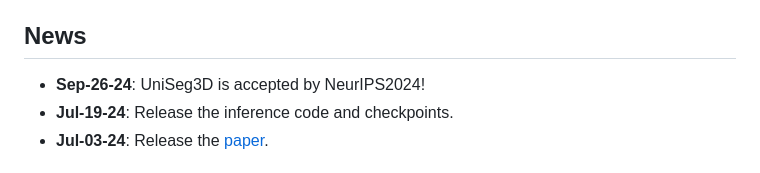
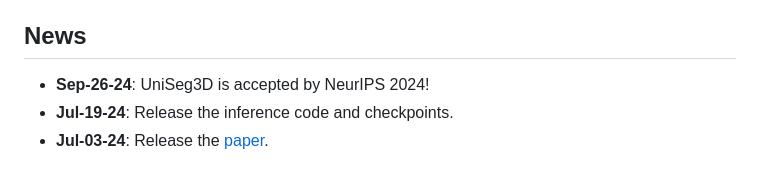
Before and after one commit to dk-liang/UniSeg3D, a Markdown page: README.md, the part around the change. Drawn GitHub-style.

Commit message:
Update commit. Update README.md.

```diff
--- a/README.md
+++ b/README.md
@@ -9,7 +9,7 @@ An officical implementation of "A Unified Framework for 3D Scene Understanding".
 [[Project Page](https://dk-liang.github.io/UniSeg3D/)]  [[Arxiv Paper](https://arxiv.org/abs/2407.03263)]
 
 ## News
-- **Sep-26-24**: UniSeg3D is accepted by NeurIPS2024!
+- **Sep-26-24**: UniSeg3D is accepted by NeurIPS 2024!
 - **Jul-19-24**: Release the inference code and checkpoints.
 - **Jul-03-24**: Release the [paper](https://arxiv.org/abs/2407.03263).
 
```
